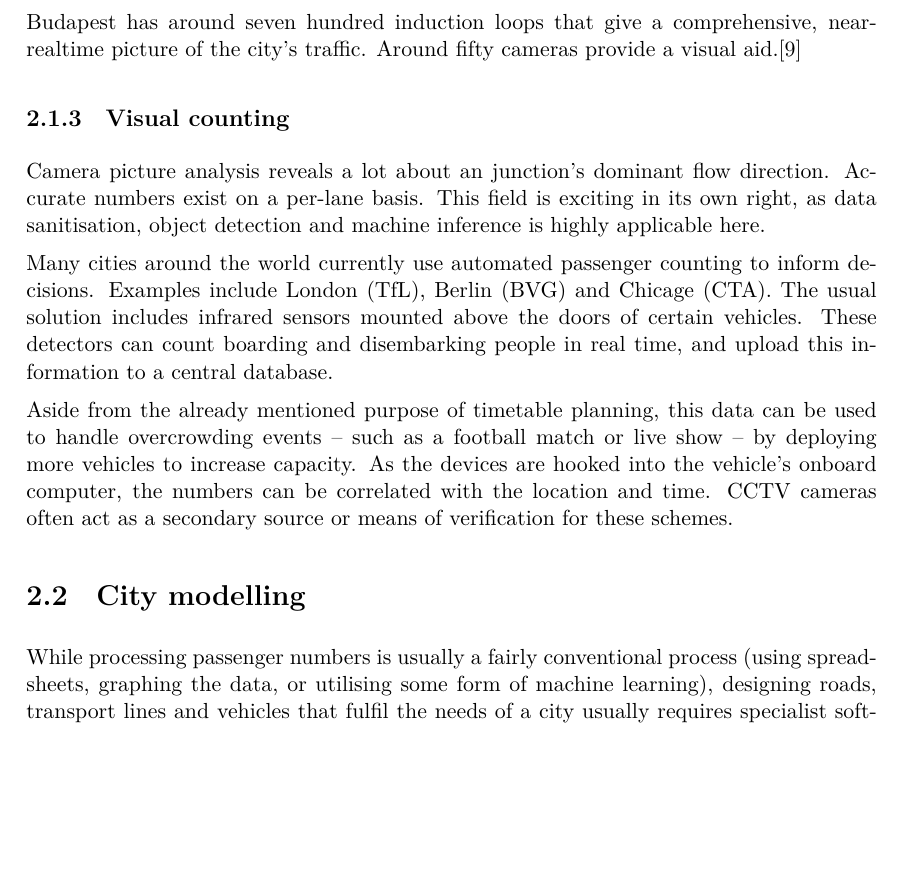
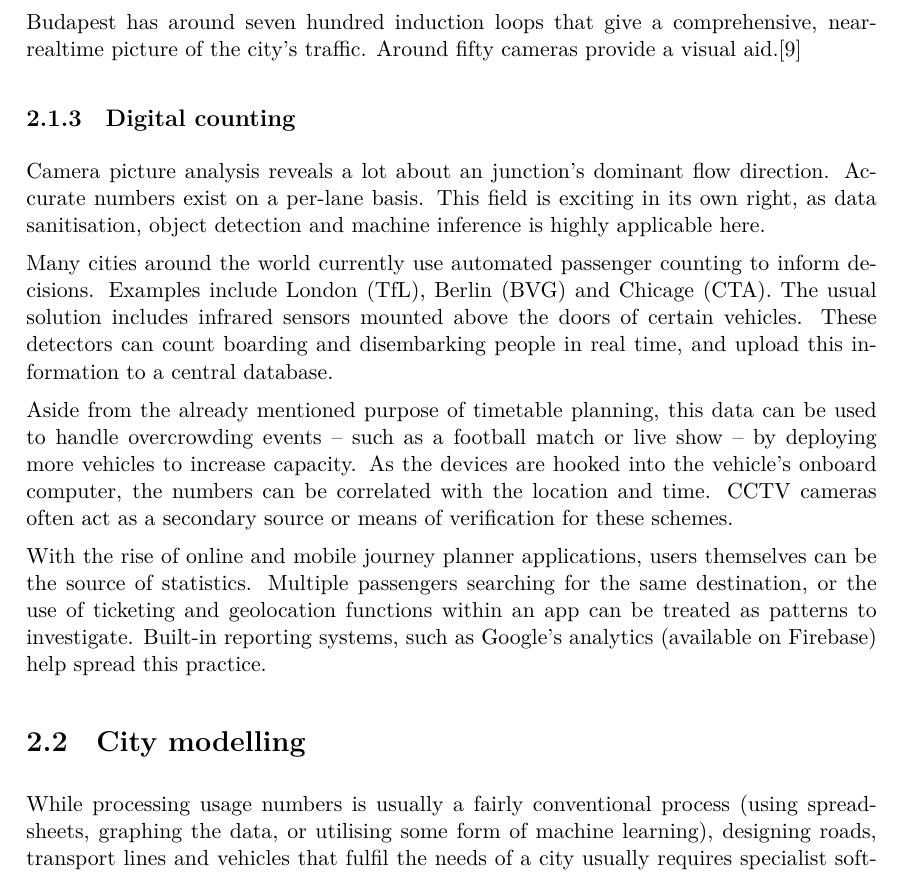
Before and after one commit to voroscsoki/Stratopolis, a LaTeX thesis (docs/latex/thesis.tex, which reads docs/latex/chapters/state-of-the-art.tex): part of page 13 of 25, cut so that both start at the same text, the shorter picture padded with empty space. Compiled offline with XeLaTeX.

Commit message:
Added digital data collection part

```diff
--- a/docs/latex/chapters/state-of-the-art.tex
+++ b/docs/latex/chapters/state-of-the-art.tex
@@ -20,16 +20,17 @@ Road vehicles, including cars and bicycles can be tallied using traffic inductio
 
 Budapest has around seven hundred induction loops that give a comprehensive, near-realtime picture of the city's traffic. Around fifty cameras provide a visual aid.\cite{BkkDataCollection}
 
-\subsection{Visual counting}
+\subsection{Digital counting}
 Camera picture analysis reveals a lot about an junction's dominant flow direction. Accurate numbers exist on a per-lane basis. This field is exciting in its own right, as data sanitisation, object detection and machine inference is highly applicable here.
 
 Many cities around the world currently use automated passenger counting to inform decisions. Examples include London (TfL), Berlin (BVG) and Chicage (CTA). The usual solution includes infrared sensors mounted above the doors of certain vehicles. These detectors can count boarding and disembarking people in real time, and upload this information to a central database.
 
 Aside from the already mentioned purpose of timetable planning, this data can be used to handle overcrowding events -- such as a football match or live show -- by deploying more vehicles to increase capacity. As the devices are hooked into the vehicle's onboard computer, the numbers can be correlated with the location and time. CCTV cameras often act as a secondary source or means of verification for these schemes.
 
+With the rise of online and mobile journey planner applications, users themselves can be the source of statistics. Multiple passengers searching for the same destination, or the use of ticketing and geolocation functions within an app can be treated as patterns to investigate. Built-in reporting systems, such as Google's analytics (available on Firebase) help spread this practice.
 
 \section{City modelling}
 
-While processing passenger numbers is usually a fairly conventional process (using spreadsheets, graphing the data, or utilising some form of machine learning), designing roads, transport lines and vehicles that fulfil the needs of a city usually requires specialist software; althought it is technically possible to use a generalist piece of software, such as Blender.
+While processing usage numbers is usually a fairly conventional process (using spreadsheets, graphing the data, or utilising some form of machine learning), designing roads, transport lines and vehicles that fulfil the needs of a city usually requires specialist software; althought it is technically possible to use a generalist piece of software, such as Blender.
 
  %TODO CONTINUE
```
